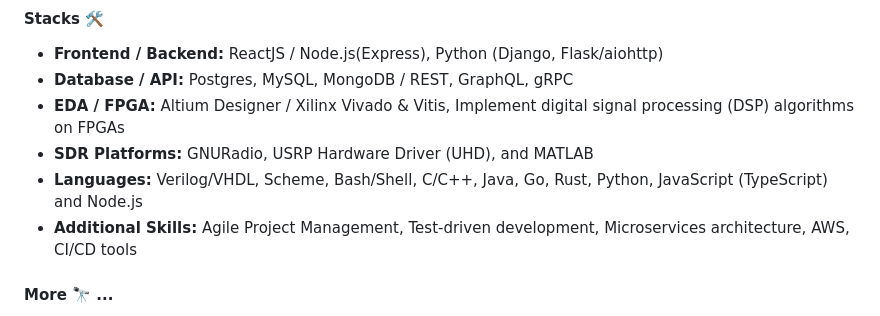
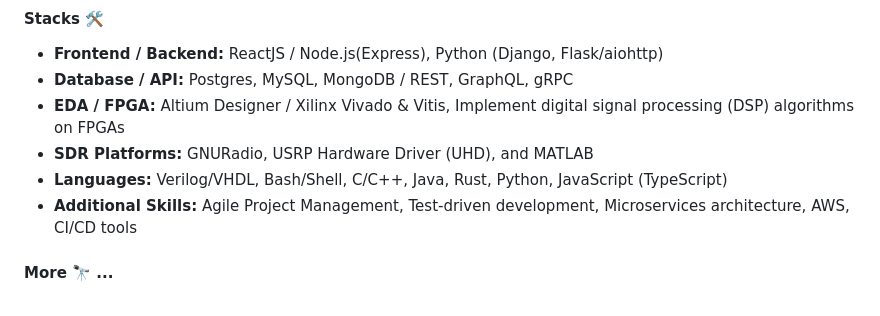
Before and after one commit to rjgeng/rjgeng, a Markdown page: README.md, the part around the change. Rendered like a GitHub page.

```diff
--- a/README.md
+++ b/README.md
@@ -10,7 +10,7 @@ I'm Rongjun GENG, a software developer.
 - **Database / API:** Postgres, MySQL, MongoDB / REST, GraphQL, gRPC
 - **EDA / FPGA:** Altium Designer / Xilinx Vivado & Vitis, Implement digital signal processing (DSP) algorithms on FPGAs
 - **SDR Platforms:** GNURadio, USRP Hardware Driver (UHD), and MATLAB
-- **Languages:** Verilog/VHDL, Scheme, Bash/Shell, C/C++, Java, Go, Rust, Python, JavaScript (TypeScript) and Node.js
+- **Languages:** Verilog/VHDL, Bash/Shell, C/C++, Java, Rust, Python, JavaScript (TypeScript)
 - **Additional Skills:** Agile Project Management, Test-driven development, Microservices architecture, AWS, CI/CD tools
 
 #### More 🔭  ...
```
